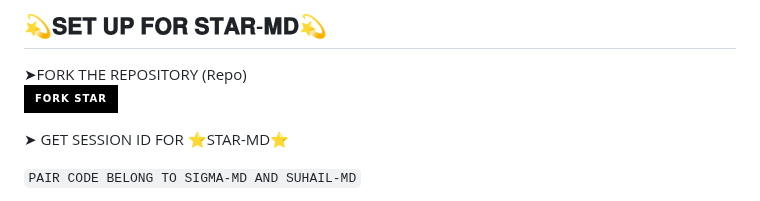
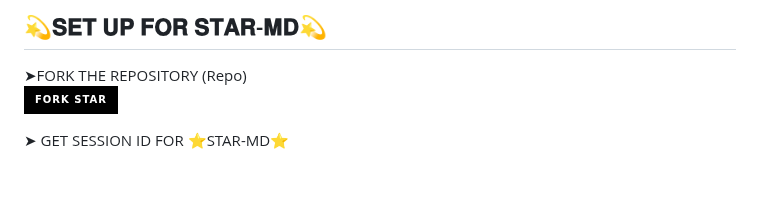
Before and after one commit to Excelsama/BOT-X, a Markdown page: README.md, the part around one of its changes. GitHub-like rendering; badges without logos; blank space fills up the shorter version.

````diff
--- a/README.md
+++ b/README.md
@@ -57,5 +57,4 @@
 
 ➤  GET SESSION  ID FOR  ⭐STAR-MD⭐
 
-  ```PAIR CODE BELONG TO SIGMA-MD AND SUHAIL-MD```
 
````
Also changed, not shown: other parts of README.md (+0 -3 lines).
